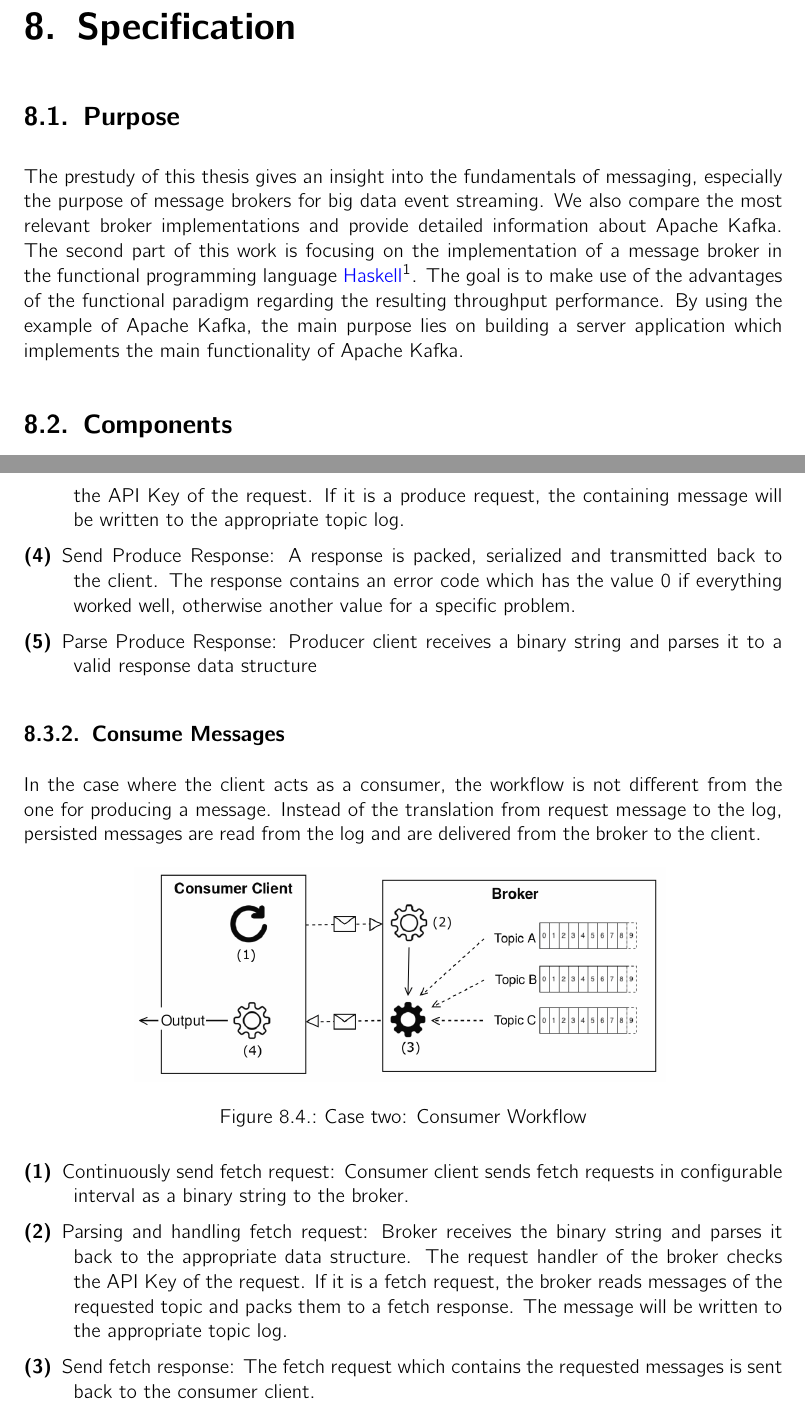
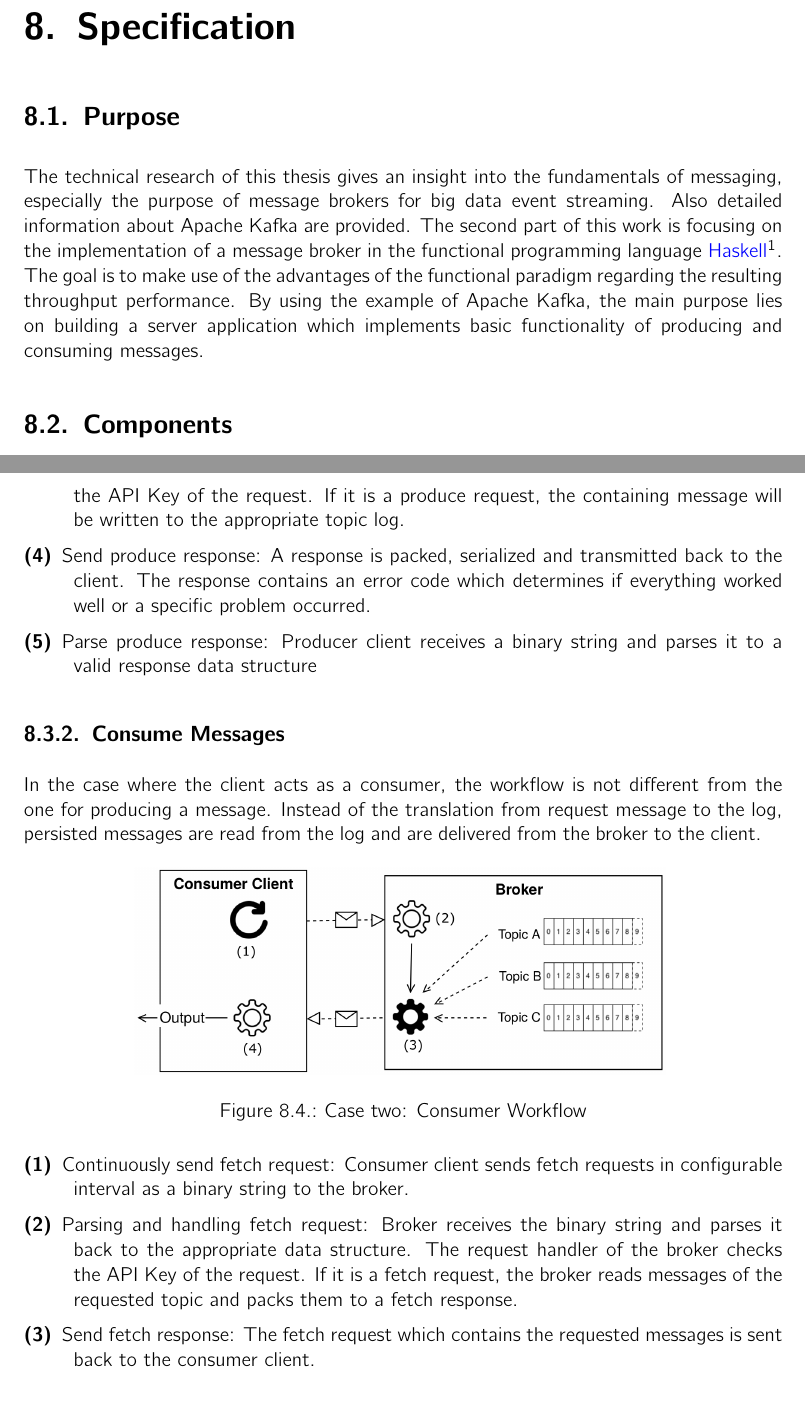
Before and after one commit to hmb-ba/doc, a LaTeX thesis (documentation.tex, which reads specification.tex): two parts of pages 42 and 44 of 117, joined at a grey line, cut so that both start at the same text. Compiled offline with pdfLaTeX.

Commit message:
corrections specification

```diff
--- a/specification.tex
+++ b/specification.tex
@@ -1,14 +1,14 @@
 \chapter{Specification}
 \section{Purpose}
-The prestudy of this thesis gives an insight into the fundamentals of messaging, especially
-the purpose of message brokers for big data event streaming. We also compare
-the most relevant broker implementations and provide detailed information about Apache
-Kafka. The second part of this work is focusing on the implementation of a message
-broker in the functional programming language \fnurl{Haskell}{https://www.haskell.org/}.
-The goal is to make use of the advantages of the functional paradigm regarding the resulting
-throughput performance. By using the example of Apache Kafka, the main purpose
-lies on building a server application which implements the main functionality of
-Apache Kafka.
+The technical research of this thesis gives an insight into the fundamentals of
+messaging, especially the purpose of message brokers for big data event
+streaming. Also detailed information about Apache Kafka are provided. The second part of this work is
+focusing on the implementation of a message broker in the functional programming
+language \fnurl{Haskell}{https://www.haskell.org/}. The goal is to make use of
+the advantages of the functional paradigm regarding the resulting throughput
+performance. By using the example of Apache Kafka, the main purpose
+lies on building a server application which implements basic functionality of
+producing and consuming messages.
 
 \section{Components}
 
@@ -95,12 +95,12 @@ persisting the message on the broker.
             produce request, the containing message will be written to the
             appropriate topic log.}
     \item [(4)]
-        {Send Produce Response: A response is packed, serialized and transmitted
-            back to the client. The response contains an error code which has
-            the value 0 if everything worked well, otherwise another value for a
-            specific problem. }
+        {Send produce response: A response is packed, serialized and transmitted
+            back to the client. The response contains an error code which
+            determines if everything worked well or a specific problem occurred.
+        }
     \item [(5)]
-        {Parse Produce Response: Producer client receives a binary string and
+        {Parse produce response: Producer client receives a binary string and
             parses it to a valid response data structure }
 \end{description}
 
@@ -126,8 +126,7 @@ are read from the log and are delivered from the broker to the client.
             and parses it back to the appropriate data structure. The request
             handler of the broker checks the API Key of the request. If it is a
             fetch request, the broker reads messages of the requested topic and
-            packs them to a fetch response. The message will be written to the
-            appropriate topic log.}
+            packs them to a fetch response.}
     \item [(3)]
         {Send fetch response: The fetch request which contains the requested
         messages is sent back to the consumer client.}
```
Also changed, not shown: images/concept_consumer.png, images/concept_producer.png, specification.tex (12 more changed lines).
